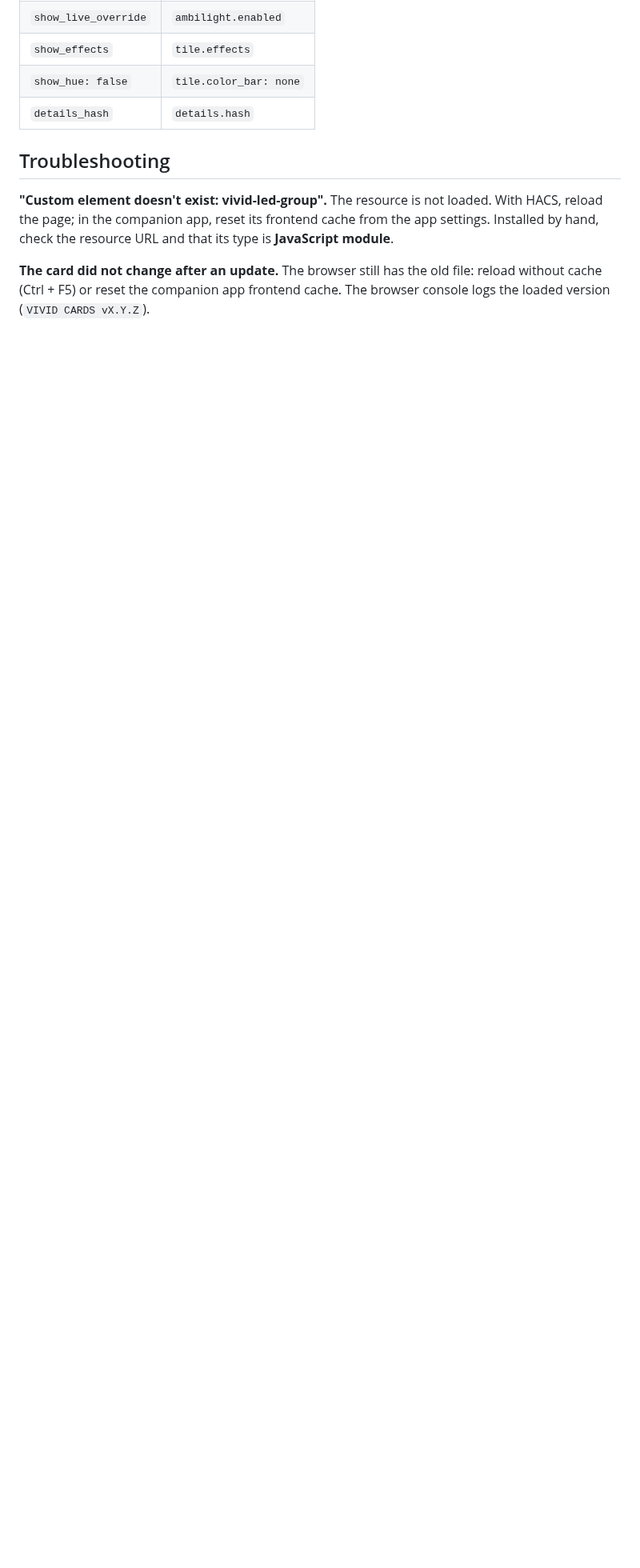
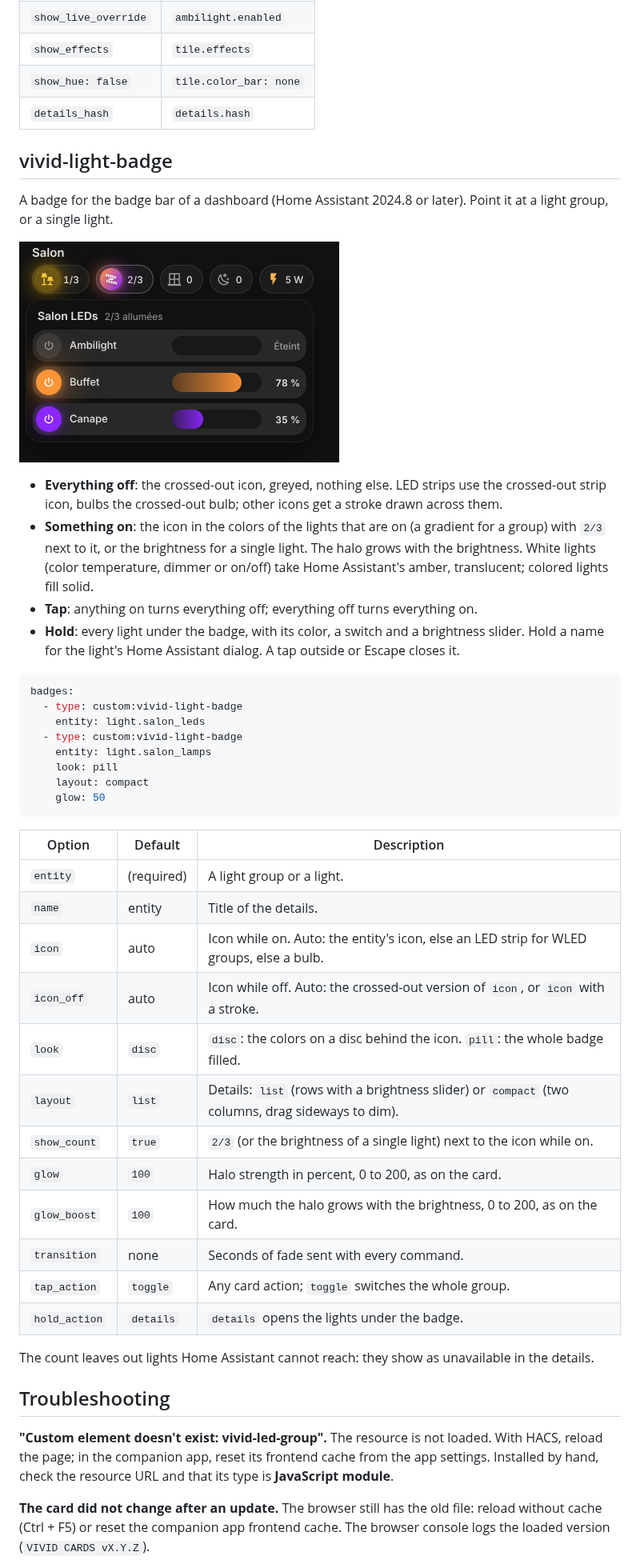
Before and after one commit to Florian-BARRE/vivid-cards, a Markdown page: README.md, the part around one of its changes. Shown at 80% size. Drawn GitHub-style; pictures changed too: docs/assets/light-badge.png (added); blank space fills up the shorter version.

Commit message:
Badge style labels, README and contributing docs for the light badge
Co-Authored-By: Claude Opus 5.5 <noreply@anthropic.com>
Claude-Session: https://claude.ai/code/session_01VhUV5ZRj9F2qgzEtHA8ezN

````diff
--- a/README.md
+++ b/README.md
@@ -385,6 +387,56 @@ equivalent; the editor saves the new form. 0.3 and 0.4 only add options.
 | `show_effects`       | `tile.effects`         |
 | `show_hue: false`    | `tile.color_bar: none` |
 | `details_hash`       | `details.hash`         |
+
+## vivid-light-badge
+
+A badge for the badge bar of a dashboard (Home Assistant 2024.8 or later). Point
+it at a light group, or a single light.
+
+<p>
+  <img src="docs/assets/light-badge.png" alt="Vivid light badge with its details open" width="400" />
+</p>
+
+- **Everything off**: the crossed-out icon, greyed, nothing else. LED strips use
+  the crossed-out strip icon, bulbs the crossed-out bulb; other icons get a
+  stroke drawn across them.
+- **Something on**: the icon in the colors of the lights that are on (a gradient
+  for a group) with `2/3` next to it, or the brightness for a single light. The
+  halo grows with the brightness. White lights (color temperature, dimmer or
+  on/off) take Home Assistant's amber, translucent; colored lights fill solid.
+- **Tap**: anything on turns everything off; everything off turns everything on.
+- **Hold**: every light under the badge, with its color, a switch and a
+  brightness slider. Hold a name for the light's Home Assistant dialog. A tap
+  outside or Escape closes it.
+
+```yaml
+badges:
+  - type: custom:vivid-light-badge
+    entity: light.salon_leds
+  - type: custom:vivid-light-badge
+    entity: light.salon_lamps
+    look: pill
+    layout: compact
+    glow: 50
+```
+
+| Option        | Default    | Description                                                                                       |
+| ------------- | ---------- | ------------------------------------------------------------------------------------------------- |
+| `entity`      | (required) | A light group or a light.                                                                         |
+| `name`        | entity     | Title of the details.                                                                             |
+| `icon`        | auto       | Icon while on. Auto: the entity's icon, else an LED strip for WLED groups, else a bulb.           |
+| `icon_off`    | auto       | Icon while off. Auto: the crossed-out version of `icon`, or `icon` with a stroke.                 |
+| `look`        | `disc`     | `disc`: the colors on a disc behind the icon. `pill`: the whole badge filled.                     |
+| `layout`      | `list`     | Details: `list` (rows with a brightness slider) or `compact` (two columns, drag sideways to dim). |
+| `show_count`  | `true`     | `2/3` (or the brightness of a single light) next to the icon while on.                            |
+| `glow`        | `100`      | Halo strength in percent, 0 to 200, as on the card.                                               |
+| `glow_boost`  | `100`      | How much the halo grows with the brightness, 0 to 200, as on the card.                            |
+| `transition`  | none       | Seconds of fade sent with every command.                                                          |
+| `tap_action`  | `toggle`   | Any card action; `toggle` switches the whole group.                                               |
+| `hold_action` | `details`  | `details` opens the lights under the badge.                                                       |
+
+The count leaves out lights Home Assistant cannot reach: they show as
+unavailable in the details.
 
 ## Troubleshooting
 
````
Also changed, not shown: other parts of README.md (+13 -11 lines), CONTRIBUTING.md (+8 -2 lines), 1 other file.
